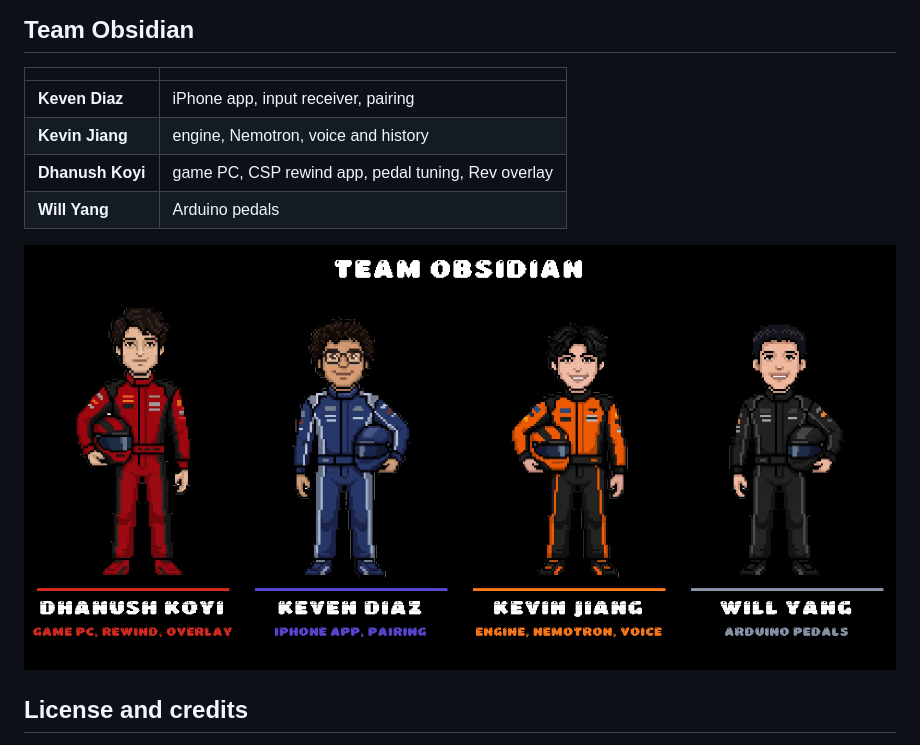
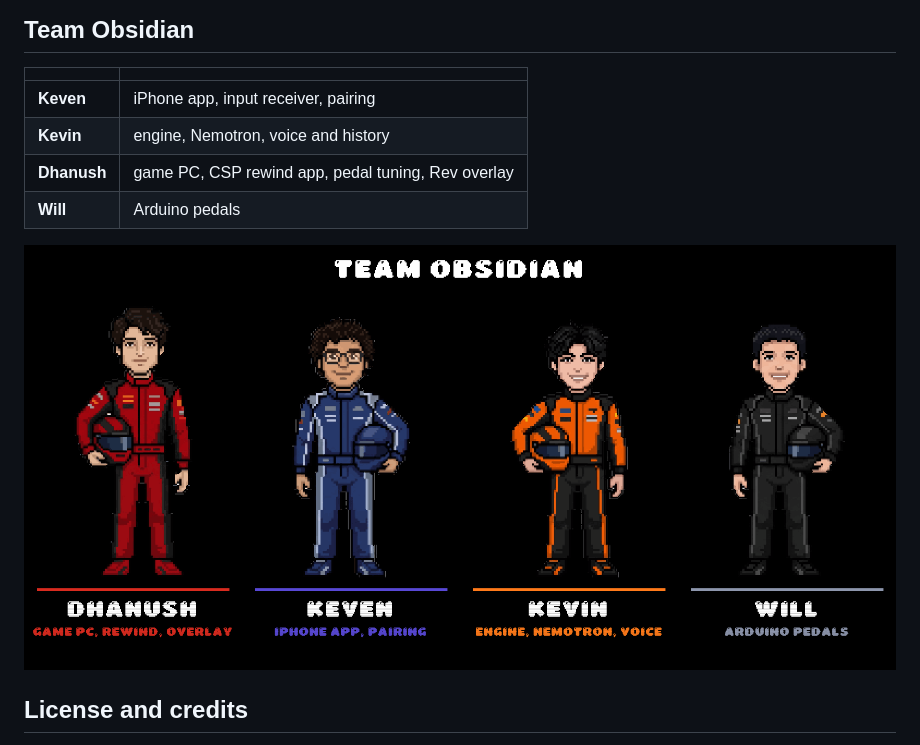
Before and after one commit to Azrkiel/obsidian-hackutd-2026, a Markdown page: README.md, the part around one of its changes. GitHub-like rendering; pictures changed too: docs/team/team.png.

Commit message:
Use first names only in README and team image

```diff
--- a/README.md
+++ b/README.md
@@ -151,8 +151,8 @@ coach and cloud reference is [docs/REFERENCE.md](docs/REFERENCE.md).
 
 | | |
 | --- | --- |
-| **Keven Diaz** | iPhone app, input receiver, pairing |
-| **Kevin Jiang** | engine, Nemotron, voice and history |
-| **Dhanush Koyi** | game PC, CSP rewind app, pedal tuning, Rev overlay |
-| **Will Yang** | Arduino pedals |
+| **Keven** | iPhone app, input receiver, pairing |
+| **Kevin** | engine, Nemotron, voice and history |
+| **Dhanush** | game PC, CSP rewind app, pedal tuning, Rev overlay |
+| **Will** | Arduino pedals |
 
```
Also changed, not shown: other parts of README.md (+1 -1 lines), 1 other file.
